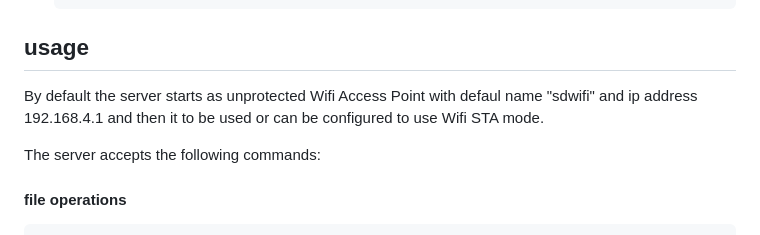
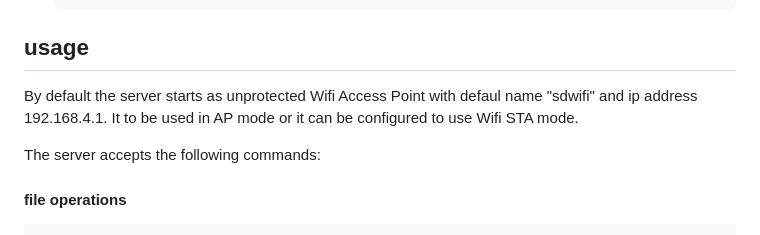
Before and after one commit to tiredboffin/sdwifi, a Markdown page: README.md, the part around the change. GitHub-like rendering.

```diff
--- a/README.md
+++ b/README.md
@@ -31,8 +31,8 @@ The code is based on standard Arduino/ESP32 sketches and the orginal FYSETC [fir
 
 ## usage
 
-By default the server starts as unprotected Wifi Access Point with defaul name "sdwifi" and ip address 192.168.4.1 and then it
-to be used or can be configured to use Wifi STA mode.
+By default the server starts as unprotected Wifi Access Point with defaul name "sdwifi" and ip address 192.168.4.1. It
+to be used in AP mode or it can be configured to use Wifi STA mode.
 
 The server accepts the following commands:
 
```
